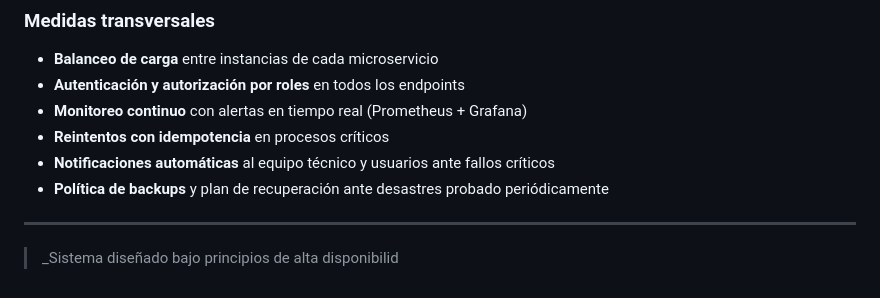
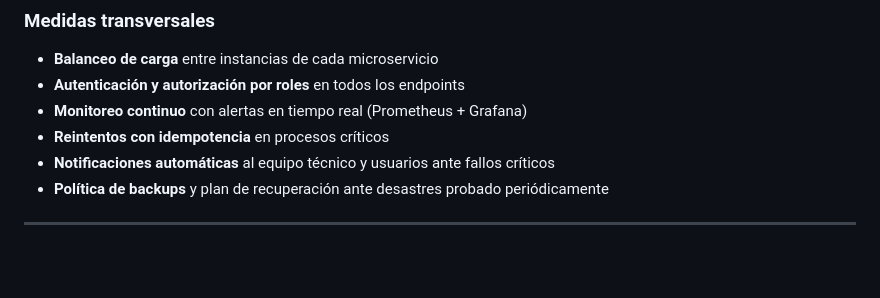
Before and after one commit to shadem1903/GestionCitasMedicas, a Markdown page: README.md, the part around the change. Drawn GitHub-style; blank space fills up the shorter version.

Commit message:
Update README.md
Ajuste de redacción

```diff
--- a/README.md
+++ b/README.md
@@ -232,12 +232,3 @@ Cada usuario tiene permisos específicos gestionados por MS-2 mediante tokens JW
 -  **Política de backups** y plan de recuperación ante desastres probado periódicamente
 
 ---
-
-
-
-
-
-
-
-
-> _Sistema diseñado bajo principios de alta disponibilid
```
